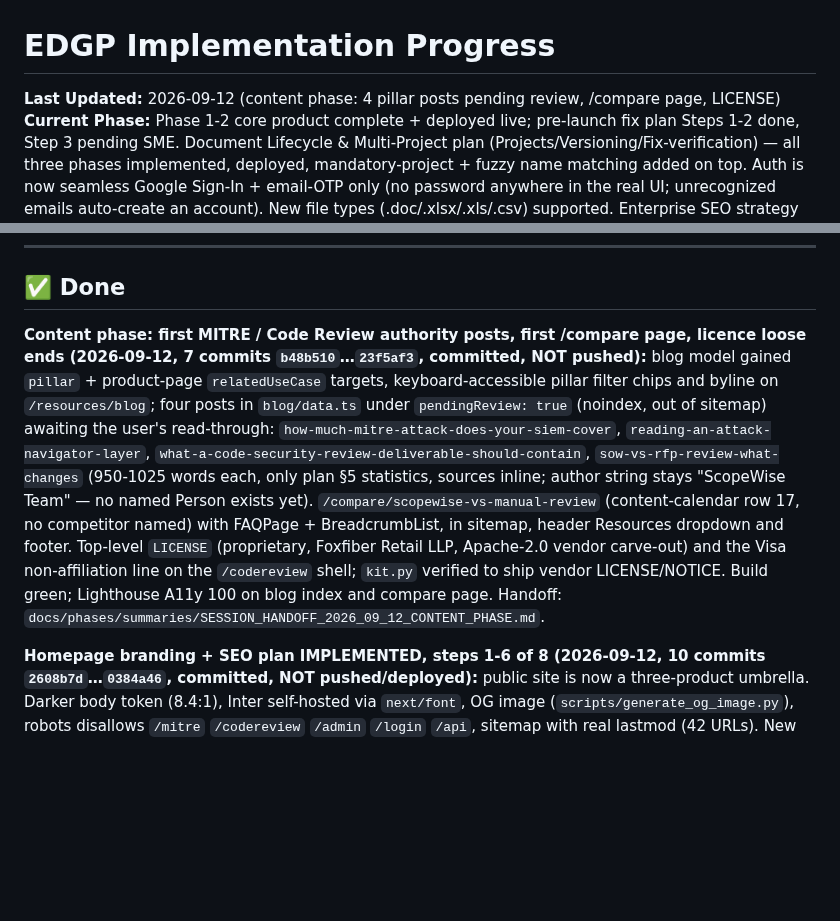
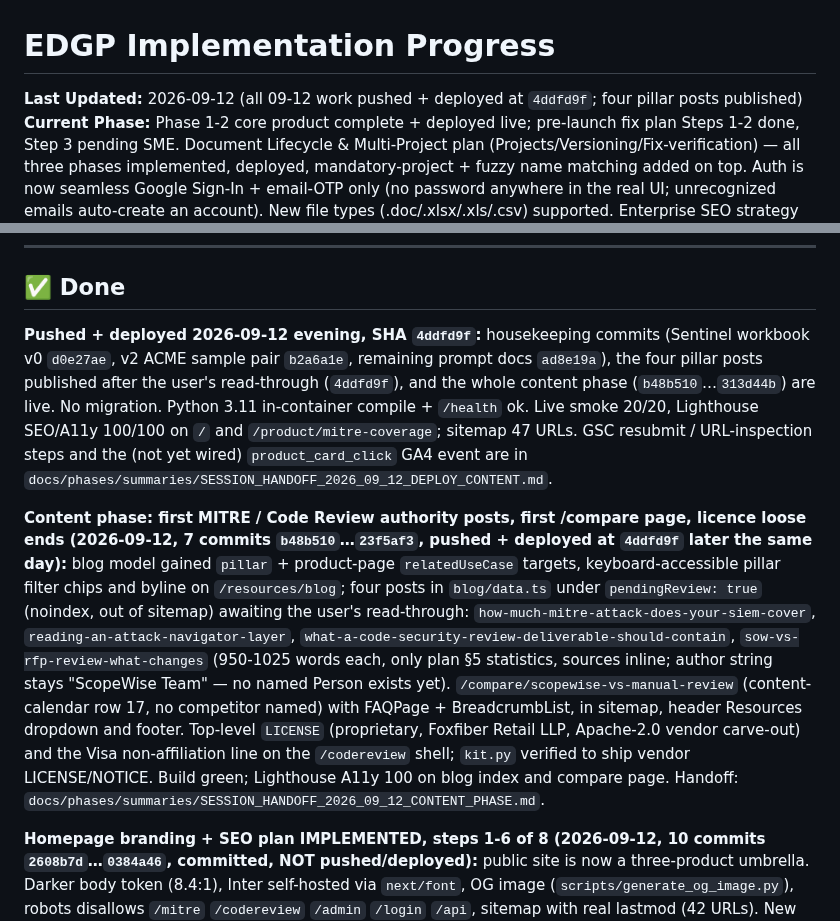
Before and after one commit to manishjnv/document-governance-platform, a Markdown page: docs/IMPLEMENTATION_PROGRESS.md, 2 parts joined by grey strips. Rendered like a GitHub page; blank space fills up the shorter version.

Commit message:
Docs: 2026-09-12 deploy record, live smoke table, GSC/GA4 steps, handoff
Co-Authored-By: Claude Fable 5.1 <noreply@anthropic.com>

```diff
--- a/docs/IMPLEMENTATION_PROGRESS.md
+++ b/docs/IMPLEMENTATION_PROGRESS.md
@@ -1,6 +1,6 @@
 # EDGP Implementation Progress
 
-**Last Updated:** 2026-09-12 (content phase: 4 pillar posts pending review, /compare page, LICENSE)
+**Last Updated:** 2026-09-12 (all 09-12 work pushed + deployed at `4ddfd9f`; four pillar posts published)
 **Current Phase:** Phase 1-2 core product complete + deployed live; pre-launch fix plan Steps 1-2 done, Step 3 pending SME. Document Lifecycle & Multi-Project plan (Projects/Versioning/Fix-verification) — all three phases implemented, deployed, mandatory-project + fuzzy name matching added on top. Auth is now seamless Google Sign-In + email-OTP only (no password anywhere in the real UI; unrecognized emails auto-create an account). New file types (.doc/.xlsx/.xls/.csv) supported. Enterprise SEO strategy written, a live Cloudflare misconfiguration blocking all AI crawlers was found and fixed, and **SEO Phase 1 (Foundation) is implemented and deployed live** (real marketing homepage/product/pricing/about/contact/sitemap/schema -- only GSC/GA4/Lighthouse remain, blocked on dashboard access). Full detail: `docs/phases/summaries/SESSION_HANDOFF_2026_07_20_LIFECYCLE_SSO_SEO.md`.
 
 > Previous version of this doc (dated 07-17 02:00, showing "14% overall") was
@@ -11,7 +11,9 @@
 
 ## ✅ Done
 
-**Content phase: first MITRE / Code Review authority posts, first /compare page, licence loose ends (2026-09-12, 7 commits `b48b510`…`23f5af3`, committed, NOT pushed):** blog model gained `pillar` + product-page `relatedUseCase` targets, keyboard-accessible pillar filter chips and byline on `/resources/blog`; four posts in `blog/data.ts` under `pendingReview: true` (noindex, out of sitemap) awaiting the user's read-through: `how-much-mitre-attack-does-your-siem-cover`, `reading-an-attack-navigator-layer`, `what-a-code-security-review-deliverable-should-contain`, `sow-vs-rfp-review-what-changes` (950-1025 words each, only plan §5 statistics, sources inline; author string stays "ScopeWise Team" — no named Person exists yet). `/compare/scopewise-vs-manual-review` (content-calendar row 17, no competitor named) with FAQPage + BreadcrumbList, in sitemap, header Resources dropdown and footer. Top-level `LICENSE` (proprietary, Foxfiber Retail LLP, Apache-2.0 vendor carve-out) and the Visa non-affiliation line on the `/codereview` shell; `kit.py` verified to ship vendor LICENSE/NOTICE. Build green; Lighthouse A11y 100 on blog index and compare page. Handoff: `docs/phases/summaries/SESSION_HANDOFF_2026_09_12_CONTENT_PHASE.md`.
+**Pushed + deployed 2026-09-12 evening, SHA `4ddfd9f`:** housekeeping commits (Sentinel workbook v0 `d0e27ae`, v2 ACME sample pair `b2a6a1e`, remaining prompt docs `ad8e19a`), the four pillar posts published after the user's read-through (`4ddfd9f`), and the whole content phase (`b48b510`…`313d44b`) are live. No migration. Python 3.11 in-container compile + `/health` ok. Live smoke 20/20, Lighthouse SEO/A11y 100/100 on `/` and `/product/mitre-coverage`; sitemap 47 URLs. GSC resubmit / URL-inspection steps and the (not yet wired) `product_card_click` GA4 event are in `docs/phases/summaries/SESSION_HANDOFF_2026_09_12_DEPLOY_CONTENT.md`.
+
+**Content phase: first MITRE / Code Review authority posts, first /compare page, licence loose ends (2026-09-12, 7 commits `b48b510`…`23f5af3`, pushed + deployed at `4ddfd9f` later the same day):** blog model gained `pillar` + product-page `relatedUseCase` targets, keyboard-accessible pillar filter chips and byline on `/resources/blog`; four posts in `blog/data.ts` under `pendingReview: true` (noindex, out of sitemap) awaiting the user's read-through: `how-much-mitre-attack-does-your-siem-cover`, `reading-an-attack-navigator-layer`, `what-a-code-security-review-deliverable-should-contain`, `sow-vs-rfp-review-what-changes` (950-1025 words each, only plan §5 statistics, sources inline; author string stays "ScopeWise Team" — no named Person exists yet). `/compare/scopewise-vs-manual-review` (content-calendar row 17, no competitor named) with FAQPage + BreadcrumbList, in sitemap, header Resources dropdown and footer. Top-level `LICENSE` (proprietary, Foxfiber Retail LLP, Apache-2.0 vendor carve-out) and the Visa non-affiliation line on the `/codereview` shell; `kit.py` verified to ship vendor LICENSE/NOTICE. Build green; Lighthouse A11y 100 on blog index and compare page. Handoff: `docs/phases/summaries/SESSION_HANDOFF_2026_09_12_CONTENT_PHASE.md`.
 
 **Homepage branding + SEO plan IMPLEMENTED, steps 1-6 of 8 (2026-09-12,
 10 commits `2608b7d`…`0384a46`, committed, NOT pushed/deployed):** public
```
Also changed, not shown: 1 other file.
